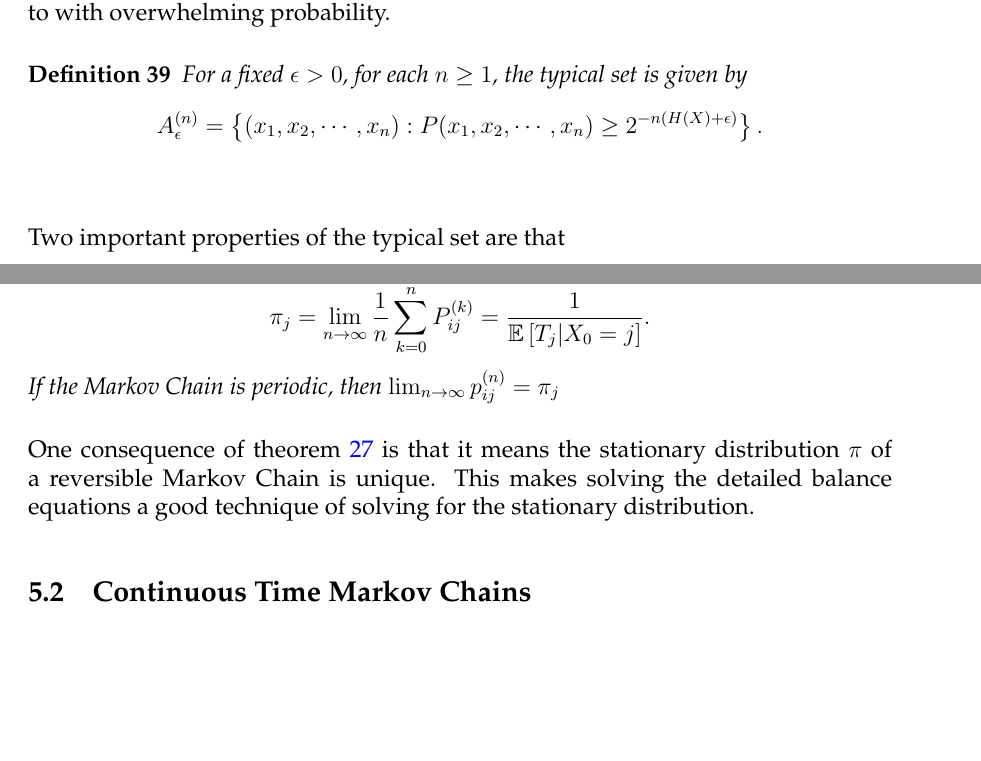
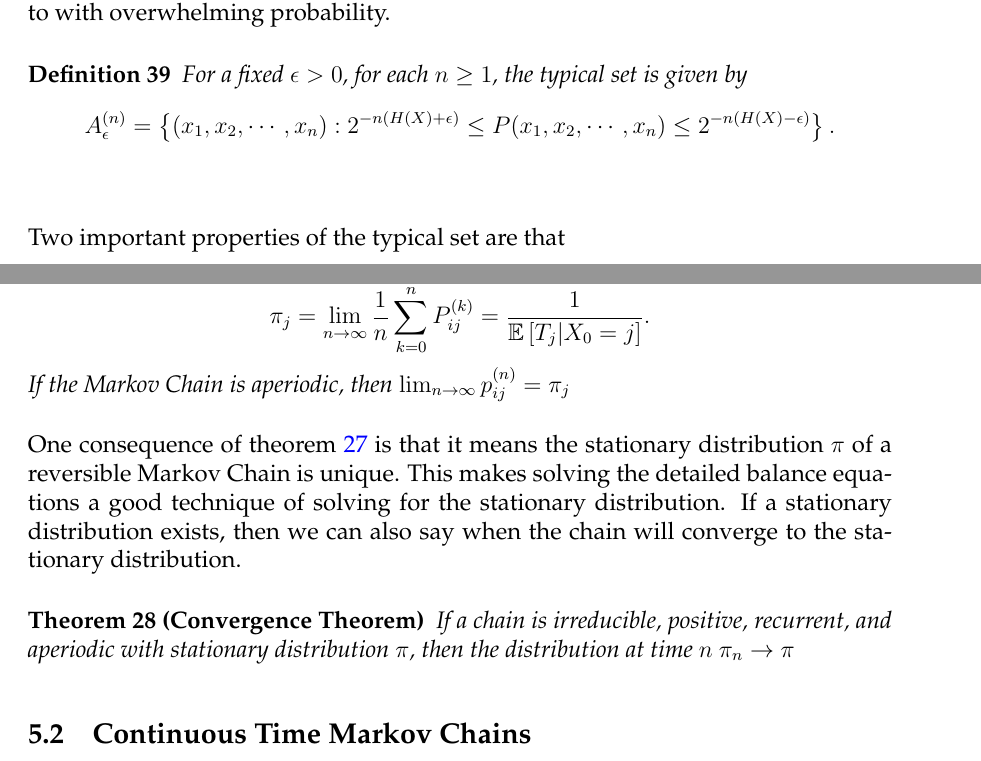
Before and after one commit to aparande/BerkeleyNotes, a LaTeX document (EECS126/Notes/notes.tex): two parts of pages 18 and 24 of 30, joined at a grey line, cut so that both start at the same text, the shorter picture padded with empty space. Compiled offline with pdfLaTeX; a LaTeX package or settings file that is missing is left out; an older LaTeX class or package is replaced by its successor.

Commit message:
Fixed Typos

```diff
--- a/EECS126/Notes/notes.tex
+++ b/EECS126/Notes/notes.tex
@@ -615,7 +615,7 @@ The probability of observing a particular sequence is then \[
 Using this idea, we can define a subset of possible observed sequences that in the limit, our observed sequence must belong to with overwhelming probability.
 \begin{definition}
 	For a fixed $\epsilon > 0$, for each $n\geq 1$, the typical set is given by \[
-		A_\epsilon^{(n)} = \left\{ (x_1, x_2, \cdots, x_n) : P(x_1, x_2, \cdots, x_n) \geq 2^{-n(H(X)+\epsilon)} \right\}.
+		A_\epsilon^{(n)} = \left\{ (x_1, x_2, \cdots, x_n) : 2^{-n(H(X)+\epsilon)}\leq P(x_1, x_2, \cdots, x_n) \leq 2^{-n(H(X)-\epsilon)} \right\}.
 	\]
 	\label{defn:typical-set}
 \end{definition}
@@ -847,11 +847,16 @@ Rather than looking at the flow of the whole chain, the detailed balance equatio
 	2. All states are positive recurrent and the stationary distribution exists, is unique, and satisfies \[
 		\pi_j = \lim_{n\to\infty}\frac{1}{n}\sum_{k=0}^{n}P_{ij}^{(k)} = \frac{1}{\expect{T_j|X_0=j}}.
 		\]
-		If the Markov Chain is periodic, then $\lim_{n\to\infty}p_{ij}^{(n)} = \pi_j$
+		If the Markov Chain is aperiodic, then $\lim_{n\to\infty}p_{ij}^{(n)} = \pi_j$
 	\label{thm:big-theorem}
 \end{theorem}
 One consequence of \cref{thm:big-theorem} is that it means the stationary distribution $\pi$ of a reversible Markov Chain is unique.
 This makes solving the detailed balance equations a good technique of solving for the stationary distribution.
+If a stationary distribution exists, then we can also say when the chain will converge to the stationary distribution.
+\begin{theorem}[Convergence Theorem]
+	If a chain is irreducible, positive, recurrent, and aperiodic with stationary distribution $\pi$, then the distribution at time $n$ $\pi_n \to \pi$
+	\label{thm:mc-convergence}
+\end{theorem}
 \subsection{Continuous Time Markov Chains}
 \begin{definition}
 	A process $(X_t)_{t\geq 0}$ taking values in a countable state space $S$ is a temporally homogenous continuous time markov chain if it satisfies the Markov Property
```
Also changed, not shown: EECS126/Notes/notes.pdf.
